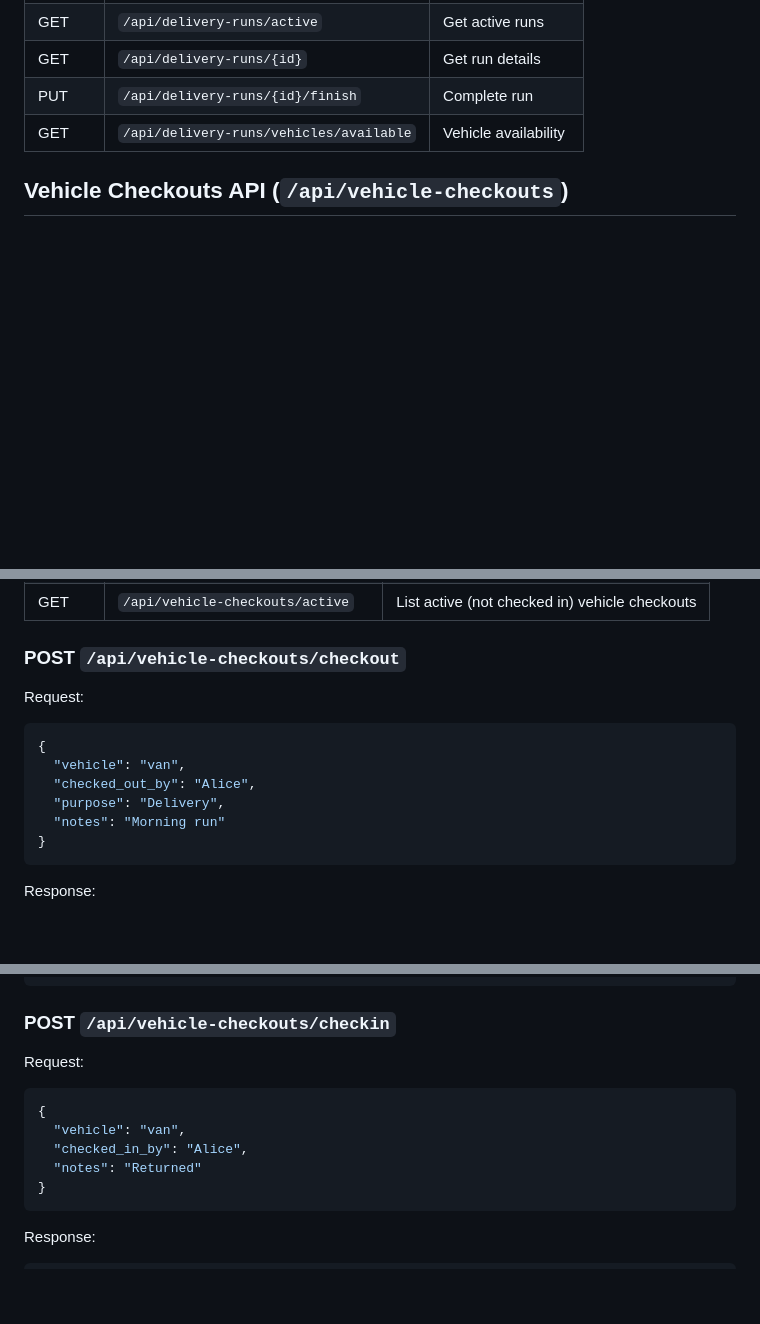
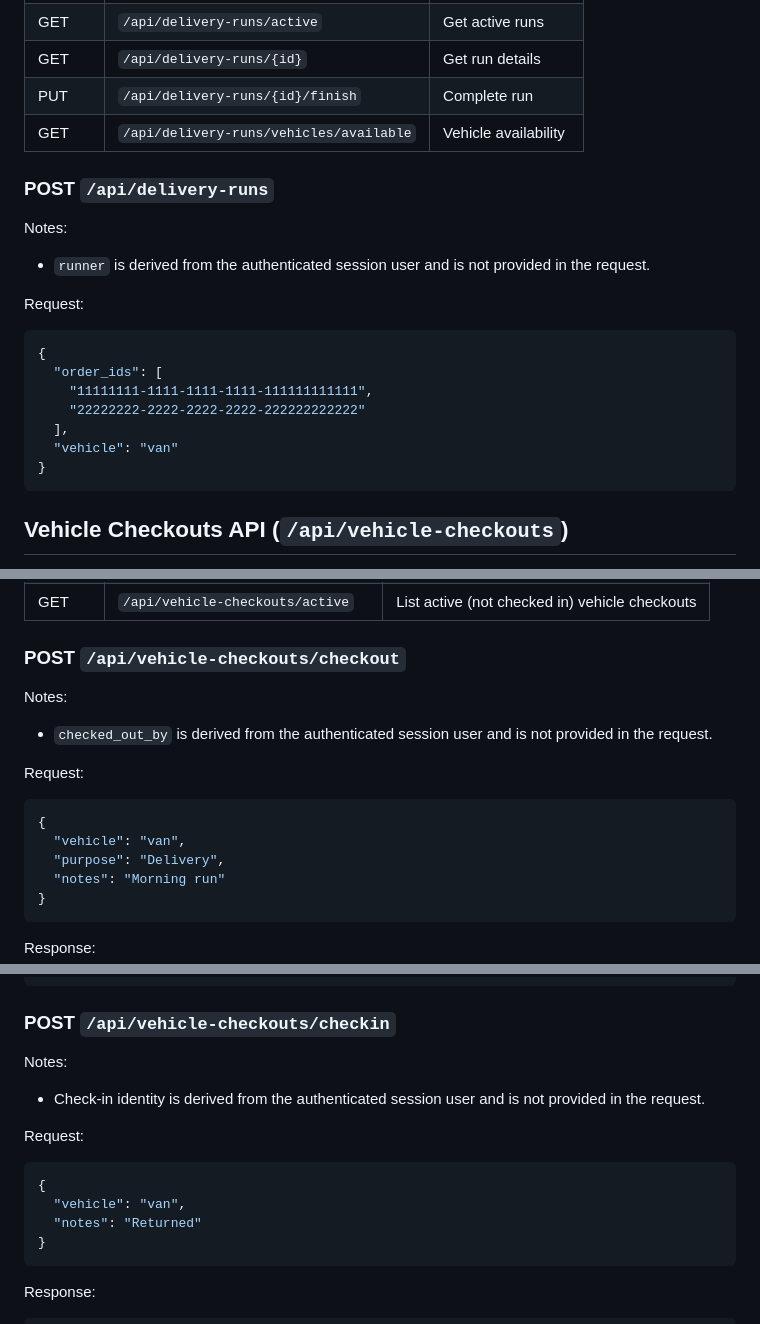
Before and after one commit to kyler505/techhub-dns, a Markdown page: docs/reference/api.md, 3 parts joined by grey strips. Drawn GitHub-style; blank space fills up the shorter version.

Commit message:
Document session-derived vehicle checkout and delivery runner

````diff
--- a/docs/reference/api.md
+++ b/docs/reference/api.md
@@ -39,6 +39,22 @@
 | PUT | `/api/delivery-runs/{id}/finish` | Complete run |
 | GET | `/api/delivery-runs/vehicles/available` | Vehicle availability |
 
+### POST `/api/delivery-runs`
+
+Notes:
+- `runner` is derived from the authenticated session user and is not provided in the request.
+
+Request:
+```json
+{
+  "order_ids": [
+    "11111111-1111-1111-1111-111111111111",
+    "22222222-2222-2222-2222-222222222222"
+  ],
+  "vehicle": "van"
+}
+```
+
 ## Vehicle Checkouts API (`/api/vehicle-checkouts`)
 
 Tracks who has physically checked out a shared vehicle (independent of delivery runs).
@@ -53,11 +69,13 @@ Allowed `vehicle` values: `van`, `golf_cart`.
 
 ### POST `/api/vehicle-checkouts/checkout`
 
+Notes:
+- `checked_out_by` is derived from the authenticated session user and is not provided in the request.
+
 Request:
 ```json
 {
   "vehicle": "van",
-  "checked_out_by": "Alice",
   "purpose": "Delivery",
   "notes": "Morning run"
 }
@@ -77,11 +95,13 @@ Response:
 
 ### POST `/api/vehicle-checkouts/checkin`
 
+Notes:
+- Check-in identity is derived from the authenticated session user and is not provided in the request.
+
 Request:
 ```json
 {
   "vehicle": "van",
-  "checked_in_by": "Alice",
   "notes": "Returned"
 }
 ```
````
Also changed, not shown: docs/guide/workflows.md (+3 -3 lines).
